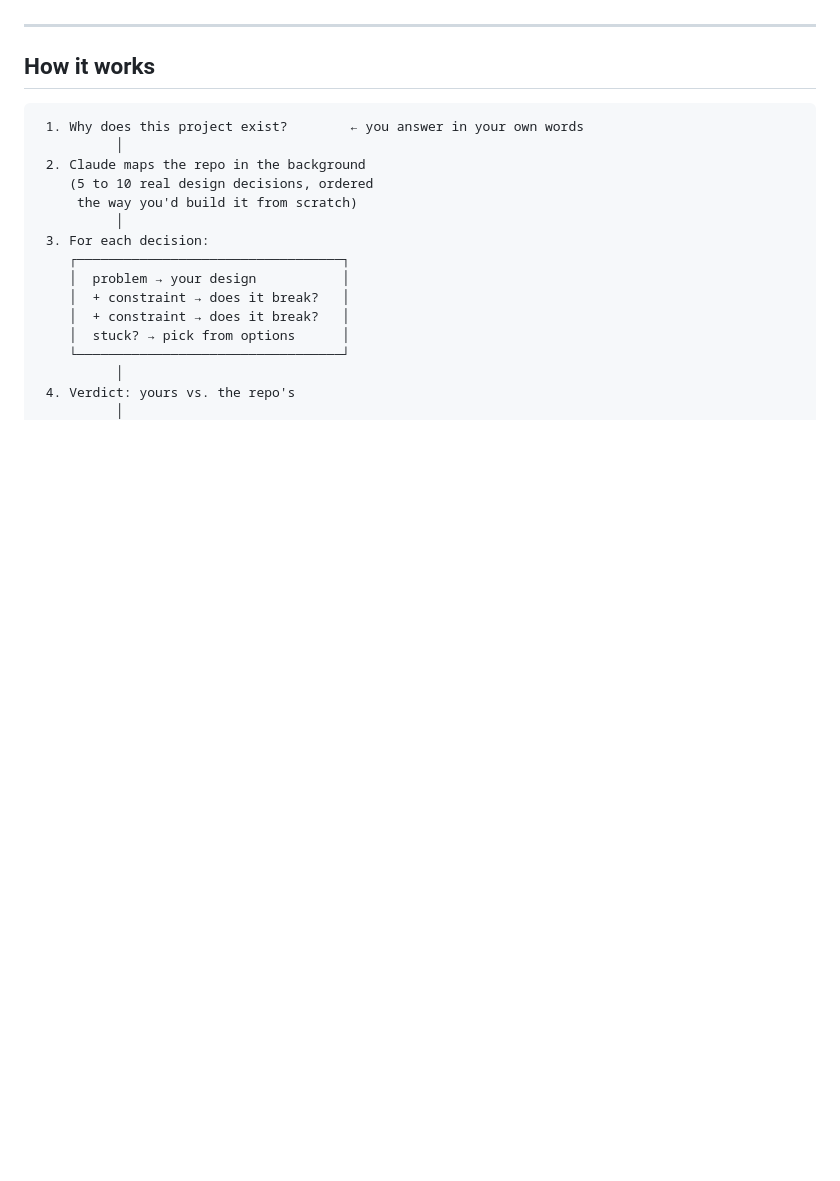
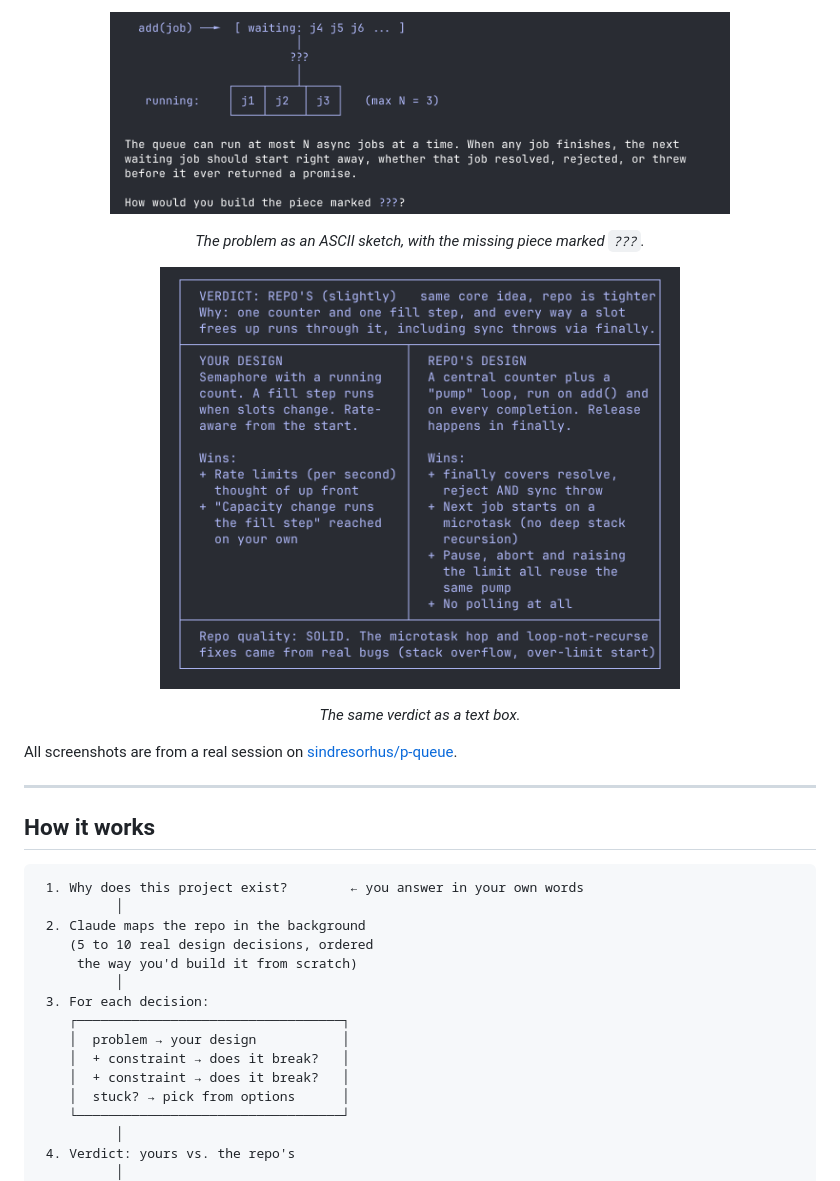
Before and after one commit to anthonysfox/design-duel, a Markdown page: README.md, the part around one of its changes. Rendered like a GitHub page; pictures changed too: assets/terminal-problem.png (added), assets/terminal-verdict.png (added); blank space fills up the shorter version.

```diff
--- a/README.md
+++ b/README.md
@@ -37,3 +65,14 @@ Every step is something to tap, drag, or simulate when your Claude client suppor
+<p align="center">
+  <img src="assets/terminal-problem.png" alt="An ASCII diagram of a job queue with the missing piece marked ???, followed by the problem and the question" width="620">
+</p>
+<p align="center"><em>The problem as an ASCII sketch, with the missing piece marked <code>???</code>.</em></p>
+
+<p align="center">
+  <img src="assets/terminal-verdict.png" alt="An ASCII box with the verdict on top and your design and the repo's design in two columns, each with its wins" width="520">
+</p>
+<p align="center"><em>The same verdict as a text box.</em></p>
+
+All screenshots are from a real session on [sindresorhus/p-queue](https://github.com/sindresorhus/p-queue).
 
 ---
 
```
Also changed, not shown: other parts of README.md (+29 -1 lines), assets/desktop-constraint.png (added), assets/desktop-options.png (added), assets/desktop-verdict.png (added).
